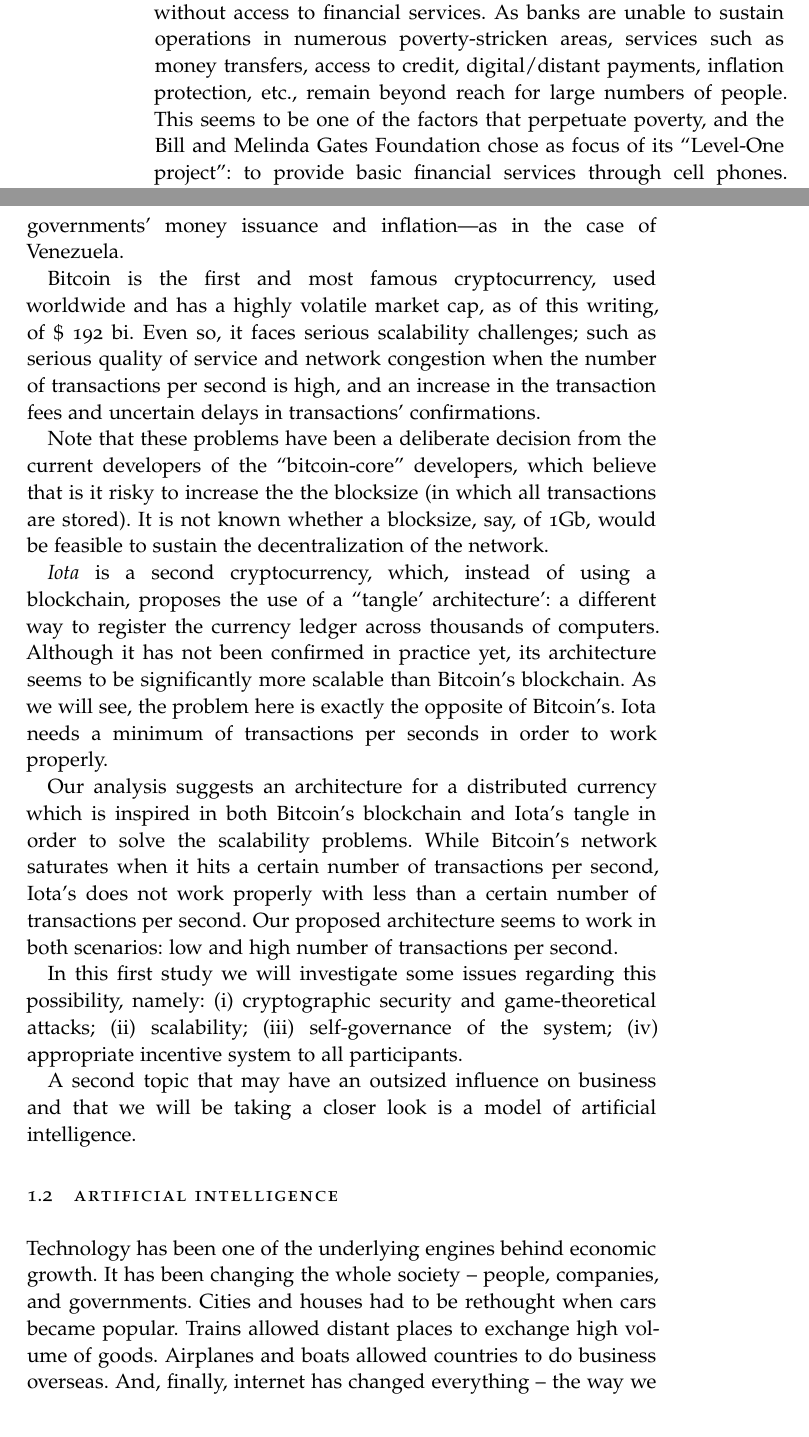
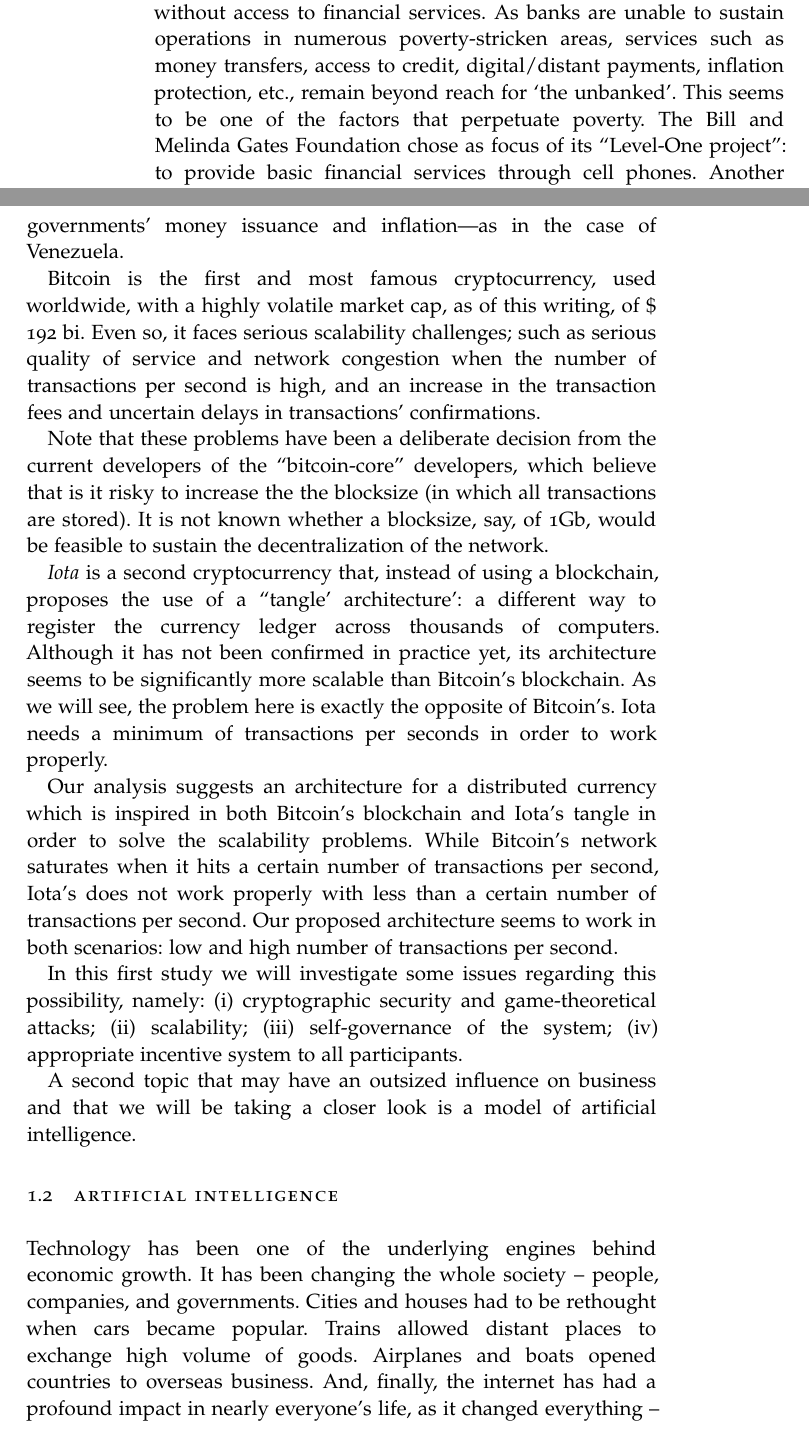
Before and after one commit to Alex-Linhares/msbrogli-phd, a LaTeX thesis (ClassicThesis.tex, which reads Chapters/Introduction.tex): two parts of pages 20 and 21 of 106, joined at a grey line, cut so that both start at the same text. Compiled offline with pdfLaTeX; a missing font is replaced by an installed copy or a similar font; a LaTeX package or settings file that is missing is left out; an older LaTeX class or package is replaced by its successor.

Commit message:
Update on Overleaf.

```diff
--- a/Chapters/Introduction.tex
+++ b/Chapters/Introduction.tex
@@ -21,7 +21,7 @@ Woyke, E., 2017, `How blockchain can bring financial services to the poor', MIT
 
 
 
-The World Bank estimates that there are two billion people without access to financial services. As banks are unable to sustain operations in numerous poverty-stricken areas, services such as money transfers, access to credit, digital/distant payments, inflation protection, etc., remain beyond reach for large numbers of people.  This seems to be one of the factors that perpetuate poverty, and the Bill and Melinda Gates Foundation chose as focus of its ``Level-One project'': to provide basic financial services through cell phones. Another initiative, the United Nations World Food Programme has began, in 2017, an experiment in Jordan, in which the organization provides funds for thousands of people towards its goal of food relief.  An interesting aspect of this program has been the format of the funds distributed:  they have been all on the ethereum blockchain.
+The World Bank estimates that there are two billion people without access to financial services. As banks are unable to sustain operations in numerous poverty-stricken areas, services such as money transfers, access to credit, digital/distant payments, inflation protection, etc., remain beyond reach for `the unbanked'.  This seems to be one of the factors that perpetuate poverty.  The Bill and Melinda Gates Foundation chose as focus of its ``Level-One project'': to provide basic financial services through cell phones. Another initiative, the United Nations World Food Programme has began, in 2017, an experiment in Jordan, in which the organization provides funds for thousands of people towards its goal of food relief.  An interesting aspect of this program has been the format of the funds distributed:  they have been all on the ethereum blockchain.
 
 The possibility of having a completely digital financial system without the overheads of traditional banking systems has appeared with the release of Bitcoin and similar blockchain technologies.  This field questions numerous traditional assumptions in computer science, record-keeping, banking \& finance, and economic inclusion. The seminal work of \citet{nakamoto2008bitcoin} described the architecture of Bitcoin, a peer-to-peer electronic cash system, also known as cryptocurrency. Bitcoin's currency ledger is public and stored in a blockchain across thousands of computers. Even so, no one is able to spend either somebody else's funds nor to double spend their own funds. In order to be confirmed, each transaction must be both digitally signed by the owner of the money and the funds verified in the blockchain by Bitcoin's miners.
 
@@ -31,11 +31,11 @@ One of the interesting parts of Bitcoin are the incentives. On one hand, users h
 
 The impact of Bitcoin in society -- and hence in the companies and the government -- has been increasing every day. People are increasingly using Bitcoin to exchange money and transfer money overseas. Companies are looking into Bitcoin as an alternative to reduce banking fees. The poor may be included in the finance system through Bitcoin. People may hedge their assets against their governments' money issuance and inflation---as in the case of Venezuela.
 
-Bitcoin is the first and most famous cryptocurrency, used worldwide and has a highly volatile market cap, as of this writing, of \$ 192 bi. Even so, it faces serious scalability challenges; such as serious quality of service and network congestion when the number of transactions per second is high, and an increase in the transaction fees and uncertain delays in transactions' confirmations.
+Bitcoin is the first and most famous cryptocurrency, used worldwide, with a highly volatile market cap, as of this writing, of \$ 192 bi. Even so, it faces serious scalability challenges; such as serious quality of service and network congestion when the number of transactions per second is high, and an increase in the transaction fees and uncertain delays in transactions' confirmations.
 
 Note that these problems have been a deliberate decision from the current developers of the ``bitcoin-core'' developers, which believe that is it risky to increase the the blocksize (in which all transactions are stored).  It is not known whether a blocksize, say, of 1Gb, would be feasible to sustain the decentralization of the network.
 
-\emph{Iota} is a second cryptocurrency, which, instead of using a blockchain, proposes the use of a ``tangle' architecture': a different way to register the currency ledger across thousands of computers. Although it has not been confirmed in practice yet, its architecture seems to be significantly more scalable than Bitcoin's blockchain. As we will see, the problem here is exactly the opposite of Bitcoin's. Iota needs a minimum of transactions per seconds in order to work properly.
+\emph{Iota} is a second cryptocurrency that, instead of using a blockchain, proposes the use of a ``tangle' architecture': a different way to register the currency ledger across thousands of computers. Although it has not been confirmed in practice yet, its architecture seems to be significantly more scalable than Bitcoin's blockchain. As we will see, the problem here is exactly the opposite of Bitcoin's. Iota needs a minimum of transactions per seconds in order to work properly.
 
 Our analysis suggests an architecture for a distributed currency which is inspired in both Bitcoin's blockchain and Iota's tangle in order to solve the scalability problems. While Bitcoin's network saturates when it hits a certain number of transactions per second, Iota's does not work properly with less than a certain number of transactions per second. Our proposed architecture seems to work in both scenarios: low and high number of transactions per second.
 
@@ -46,7 +46,7 @@ A second topic that may have an outsized influence on business and that we will
 \section{Artificial intelligence}
 % Technology > Computer Science > Artificial Intelligence > Pattern Recognition > SDM.
 
-Technology has been one of the underlying engines behind economic growth. It has been changing the whole society -- people, companies, and governments. Cities and houses had to be rethought when cars became popular. Trains allowed distant places to exchange high volume of goods. Airplanes and boats allowed countries to do business overseas. And, finally, internet has changed everything -- the way we communicate, behave, do business, do shopping, share ideas, and so forth.
+Technology has been one of the underlying engines behind economic growth. It has been changing the whole society -- people, companies, and governments. Cities and houses had to be rethought when cars became popular. Trains allowed distant places to exchange high volume of goods. Airplanes and boats opened countries to overseas business. And, finally, the internet has had a profound impact in nearly everyone's life, as it changed everything -- from the way we communicate, behave, do business, do shopping, share ideas, and so forth.
 
-One are of technology that has been redefining business is computer science. Together with the internet, computer science has been one of the most important tools to scale a business model -- and create many others which were impossible before. More and more expensive human labor has been replace by algorithms. Managers are able to make better decisions because they receive real time information. The supply chain has incredibly evolved thanks to advances in logistics supported by routing algorithms, storage algorithms, and many others optimization algorithms.
+One area of technology that has been redefining business is computer science. Together with the internet, computer science has been one of the most important tools to scale a business model -- and create many others which were impossible before. More and more expensive human labor has been replaced by algorithms. Managers are able to make better decisions because they receive real time information. The supply chain has incredibly evolved thanks to advances in logistics supported by routing algorithms, storage algorithms, and many others optimization algorithms.
 
```
Also changed, not shown: Chapters/Introduction.tex (14 more changed lines).
